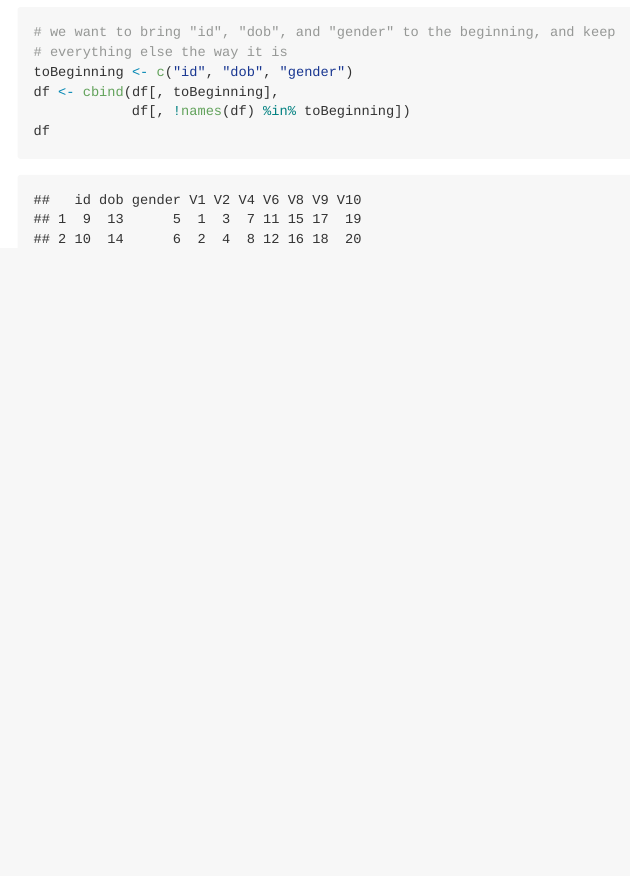
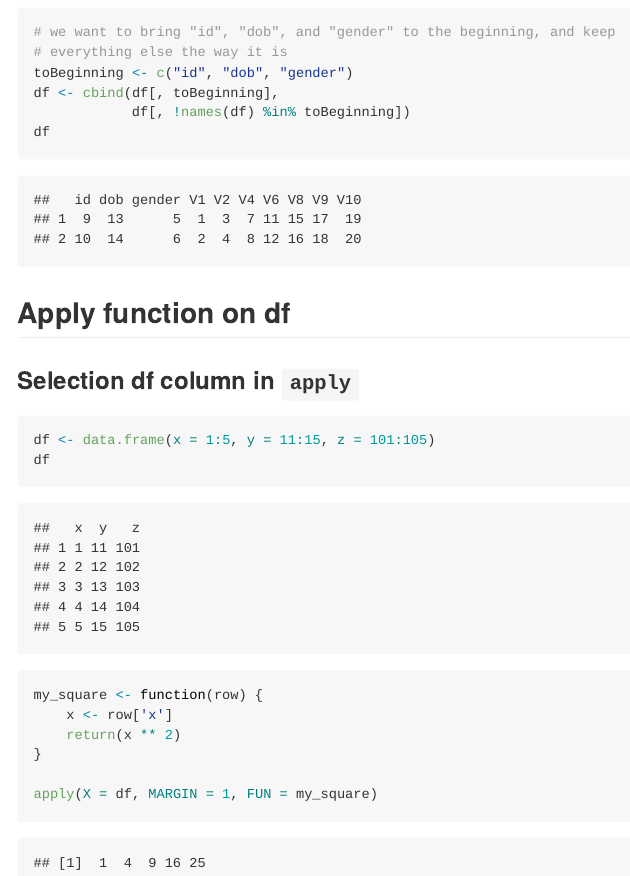
Before and after one commit to chendaniely/r-flight-rules, an R Markdown document (r_flight_rules.Rmd): the page in a window 1100 px wide, from 7810 px down before the commit and from 7540 px down after it, so that both start at the same text. The pictures show the output file r_flight_rules.md that the author committed with the source, drawn offline in the style of GitHub.

Commit message:
selecting column in apply

````diff
--- a/r_flight_rules.R
+++ b/r_flight_rules.R
@@ -186,3 +186,19 @@ df
 purl("r_flight_rules.Rmd", output = "r_flight_rules.R", documentation = 2)
 
 #'
+#' ## Apply function on df
+#' ### Selection df column in `apply`
+#'
+## ------------------------------------------------------------------------
+df <- data.frame(x = 1:5, y = 11:15, z = 101:105)
+df
+
+my_square <- function(row) {
+    x <- row['x']
+    return(x ** 2)
+}
+
+apply(X = df, MARGIN = 1, FUN = my_square)
+
+
+#'
--- a/r_flight_rules.Rmd
+++ b/r_flight_rules.Rmd
@@ -185,3 +185,19 @@ df
 # generate .R from .Rmd withought using a Makefile
 purl("r_flight_rules.Rmd", output = "r_flight_rules.R", documentation = 2)
 ```
+
+## Apply function on df
+### Selection df column in `apply`
+
+```{r}
+df <- data.frame(x = 1:5, y = 11:15, z = 101:105)
+df
+
+my_square <- function(row) {
+    x <- row['x']
+    return(x ** 2)
+}
+
+apply(X = df, MARGIN = 1, FUN = my_square)
+
+```
````
Also changed, not shown: r_flight_rules.md.
